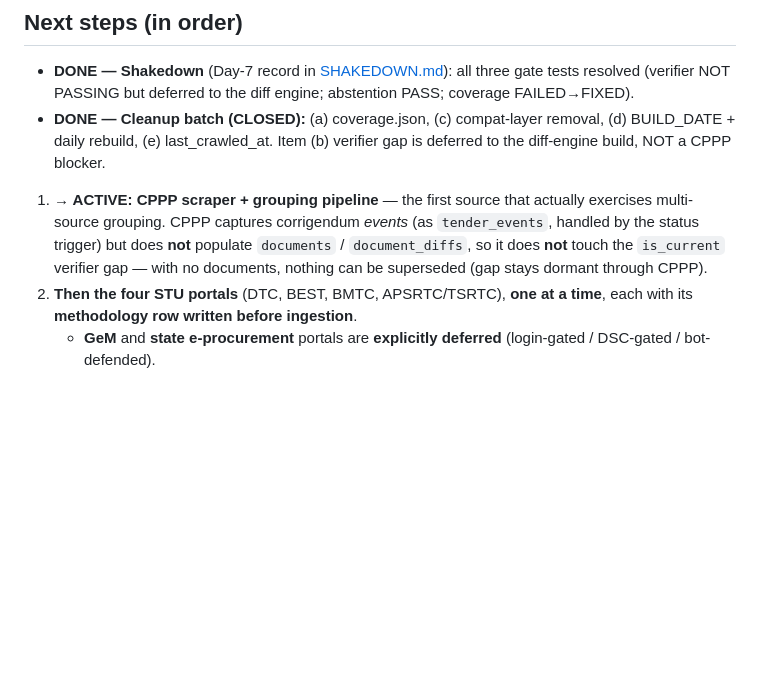
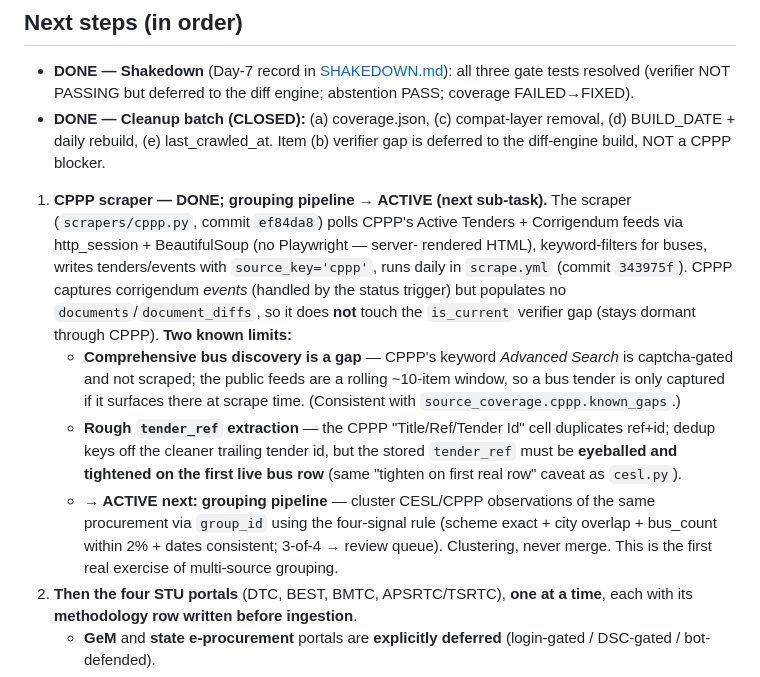
Before and after one commit to p17amit-oss/ev-bus-tracker, a Markdown page: PROGRESS.md, the part around the change. Drawn GitHub-style; blank space fills up the shorter version.

Commit message:
docs: CPPP scraper done; grouping pipeline next; record CPPP known limits
Mark the CPPP scraper done (scraper + daily CI step + source_key parity) and
set the grouping pipeline as the next active sub-task under CPPP. Record the two
known CPPP limits: captcha-gated Advanced Search (comprehensive bus discovery
gap; feeds are a rolling window) and the rough tender_ref extraction to tighten
on the first live bus row.

Co-Authored-By: Claude Opus 4.8 (1M context) <noreply@anthropic.com>

```diff
--- a/PROGRESS.md
+++ b/PROGRESS.md
@@ -271,12 +271,27 @@ grouping pipeline.**
   (d) BUILD_DATE + daily rebuild, (e) last_crawled_at. Item (b) verifier gap is
   deferred to the diff-engine build, NOT a CPPP blocker.
 
-1. **→ ACTIVE: CPPP scraper + grouping pipeline** — the first source that
-   actually exercises multi-source grouping. CPPP captures corrigendum *events*
-   (as `tender_events`, handled by the status trigger) but does **not** populate
-   `documents` / `document_diffs`, so it does **not** touch the `is_current`
-   verifier gap — with no documents, nothing can be superseded (gap stays
-   dormant through CPPP).
+1. **CPPP scraper — DONE; grouping pipeline → ACTIVE (next sub-task).** The
+   scraper (`scrapers/cppp.py`, commit `ef84da8`) polls CPPP's Active Tenders +
+   Corrigendum feeds via http_session + BeautifulSoup (no Playwright — server-
+   rendered HTML), keyword-filters for buses, writes tenders/events with
+   `source_key='cppp'`, runs daily in `scrape.yml` (commit `343975f`). CPPP
+   captures corrigendum *events* (handled by the status trigger) but populates
+   no `documents`/`document_diffs`, so it does **not** touch the `is_current`
+   verifier gap (stays dormant through CPPP). **Two known limits:**
+   - **Comprehensive bus discovery is a gap** — CPPP's keyword *Advanced Search*
+     is captcha-gated and not scraped; the public feeds are a rolling ~10-item
+     window, so a bus tender is only captured if it surfaces there at scrape
+     time. (Consistent with `source_coverage.cppp.known_gaps`.)
+   - **Rough `tender_ref` extraction** — the CPPP "Title/Ref/Tender Id" cell
+     duplicates ref+id; dedup keys off the cleaner trailing tender id, but the
+     stored `tender_ref` must be **eyeballed and tightened on the first live bus
+     row** (same "tighten on first real row" caveat as `cesl.py`).
+   - **→ ACTIVE next: grouping pipeline** — cluster CESL/CPPP observations of the
+     same procurement via `group_id` using the four-signal rule (scheme exact +
+     city overlap + bus_count within 2% + dates consistent; 3-of-4 → review
+     queue). Clustering, never merge. This is the first real exercise of
+     multi-source grouping.
 2. **Then the four STU portals** (DTC, BEST, BMTC, APSRTC/TSRTC), **one at a
    time**, each with its **methodology row written before ingestion**.
    - **GeM** and **state e-procurement** portals are **explicitly deferred**
```
